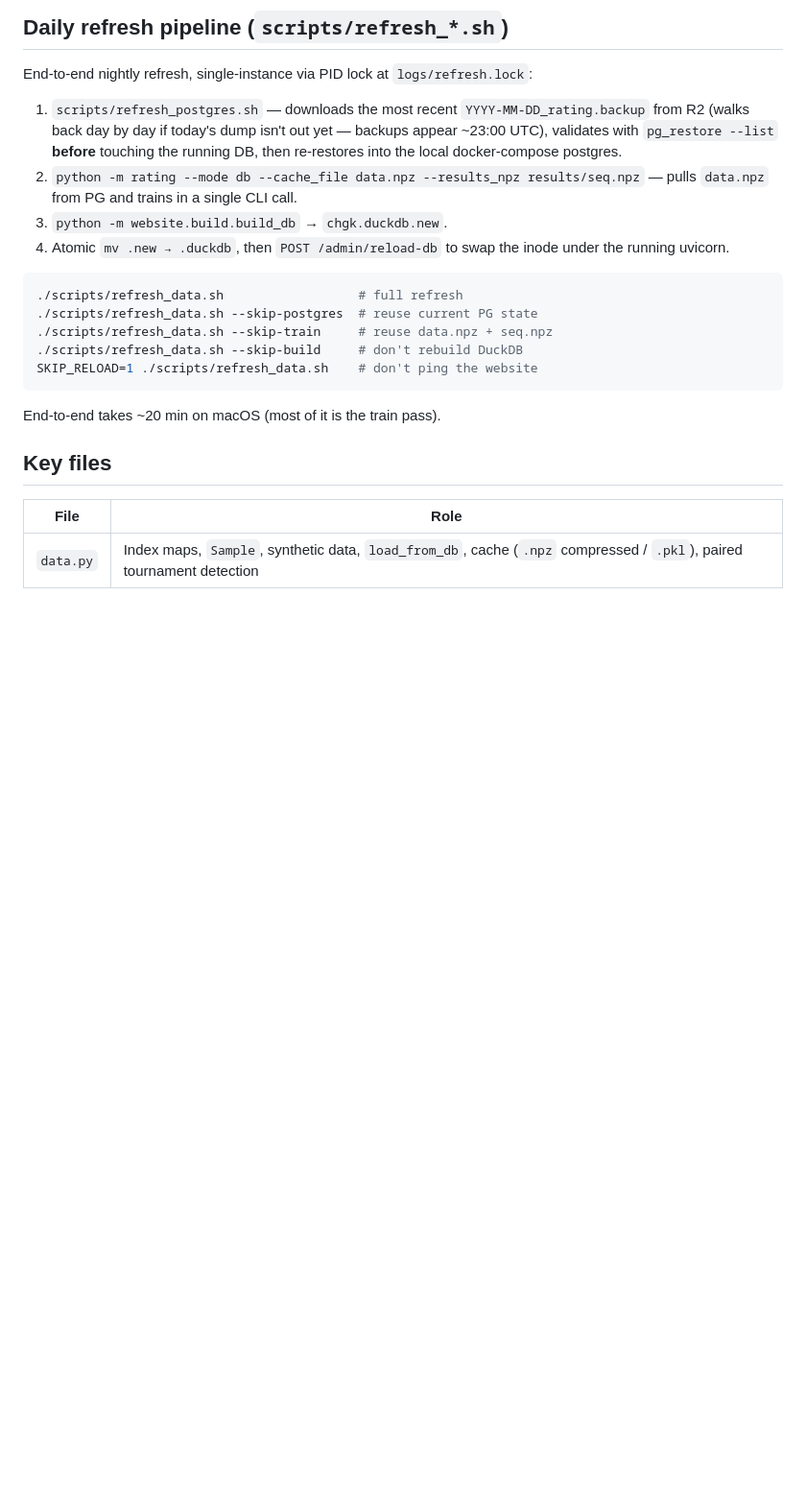
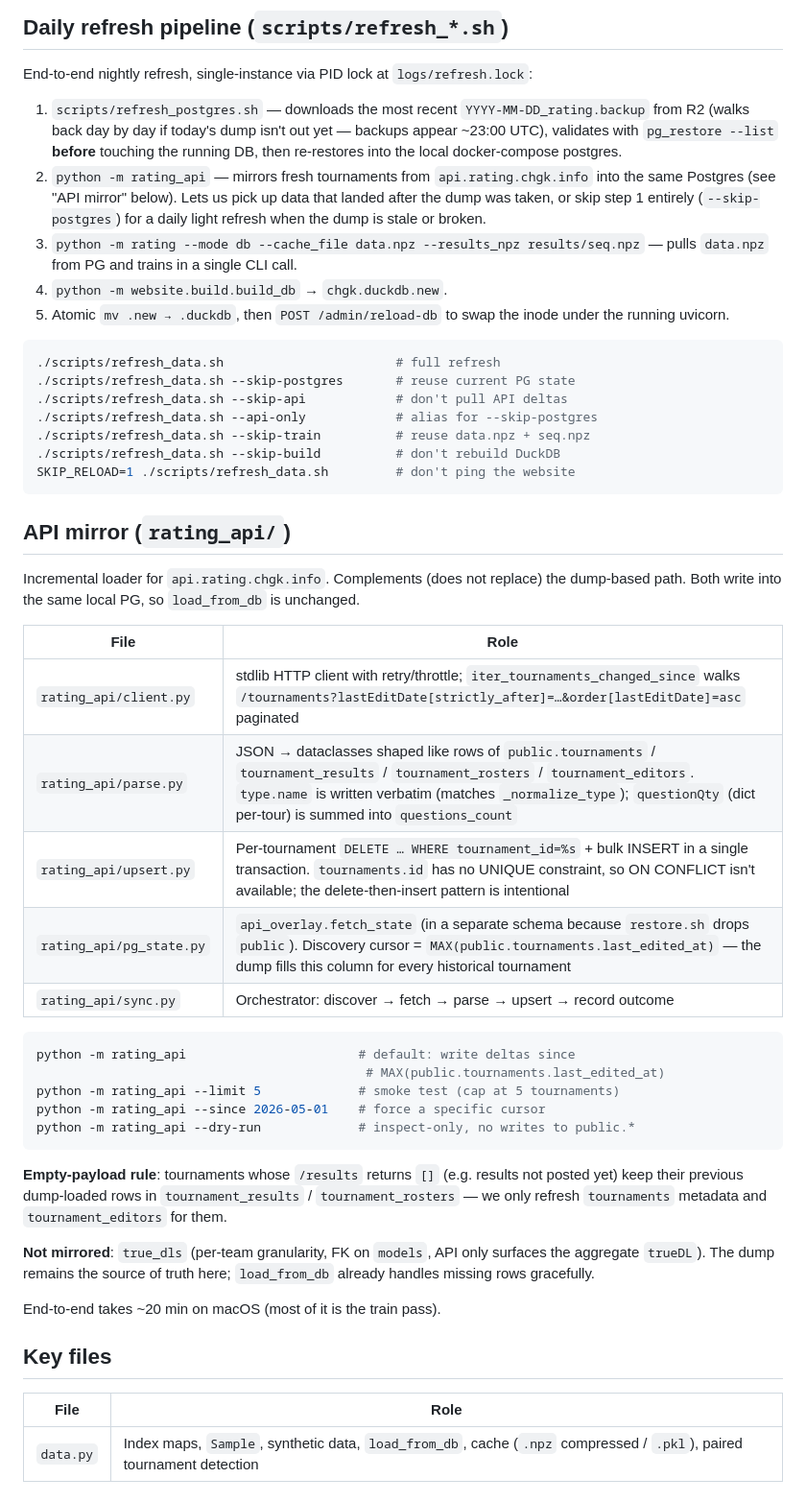
Before and after one commit to fabura/chgk-model, a Markdown page: AGENTS.md, the part around one of its changes. Shown at 96% size. Drawn GitHub-style; blank space fills up the shorter version.

Commit message:
docs(AGENTS): document rating_api mirror and venue overlay tooling
Align agent guidance with the API delta refresh path and new venue
analysis scripts added alongside the nightly pipeline.

Co-authored-by: Cursor <cursoragent@cursor.com>

````diff
--- a/AGENTS.md
+++ b/AGENTS.md
@@ -313,19 +313,57 @@ End-to-end nightly refresh, single-instance via PID lock at
    dump isn't out yet — backups appear ~23:00 UTC), validates with
    `pg_restore --list` **before** touching the running DB, then
    re-restores into the local docker-compose postgres.
-2. `python -m rating --mode db --cache_file data.npz --results_npz results/seq.npz`
+2. `python -m rating_api` — mirrors fresh tournaments from
+   `api.rating.chgk.info` into the same Postgres (see "API mirror"
+   below). Lets us pick up data that landed after the dump was taken,
+   or skip step 1 entirely (`--skip-postgres`) for a daily light refresh
+   when the dump is stale or broken.
+3. `python -m rating --mode db --cache_file data.npz --results_npz results/seq.npz`
    — pulls `data.npz` from PG and trains in a single CLI call.
-3. `python -m website.build.build_db` → `chgk.duckdb.new`.
-4. Atomic `mv .new → .duckdb`, then `POST /admin/reload-db` to swap
+4. `python -m website.build.build_db` → `chgk.duckdb.new`.
+5. Atomic `mv .new → .duckdb`, then `POST /admin/reload-db` to swap
    the inode under the running uvicorn.
 
 ```bash
-./scripts/refresh_data.sh                  # full refresh
-./scripts/refresh_data.sh --skip-postgres  # reuse current PG state
-./scripts/refresh_data.sh --skip-train     # reuse data.npz + seq.npz
-./scripts/refresh_data.sh --skip-build     # don't rebuild DuckDB
-SKIP_RELOAD=1 ./scripts/refresh_data.sh    # don't ping the website
+./scripts/refresh_data.sh                       # full refresh
+./scripts/refresh_data.sh --skip-postgres       # reuse current PG state
+./scripts/refresh_data.sh --skip-api            # don't pull API deltas
+./scripts/refresh_data.sh --api-only            # alias for --skip-postgres
+./scripts/refresh_data.sh --skip-train          # reuse data.npz + seq.npz
+./scripts/refresh_data.sh --skip-build          # don't rebuild DuckDB
+SKIP_RELOAD=1 ./scripts/refresh_data.sh         # don't ping the website
 ```
+
+## API mirror (`rating_api/`)
+
+Incremental loader for `api.rating.chgk.info`. Complements (does not
+replace) the dump-based path. Both write into the same local PG, so
+`load_from_db` is unchanged.
+
+| File | Role |
+|------|------|
+| `rating_api/client.py` | stdlib HTTP client with retry/throttle; `iter_tournaments_changed_since` walks `/tournaments?lastEditDate[strictly_after]=…&order[lastEditDate]=asc` paginated |
+| `rating_api/parse.py` | JSON → dataclasses shaped like rows of `public.tournaments` / `tournament_results` / `tournament_rosters` / `tournament_editors`. `type.name` is written verbatim (matches `_normalize_type`); `questionQty` (dict per-tour) is summed into `questions_count` |
+| `rating_api/upsert.py` | Per-tournament `DELETE … WHERE tournament_id=%s` + bulk INSERT in a single transaction. `tournaments.id` has no UNIQUE constraint, so ON CONFLICT isn't available; the delete-then-insert pattern is intentional |
+| `rating_api/pg_state.py` | `api_overlay.fetch_state` (in a separate schema because `restore.sh` drops `public`). Discovery cursor = `MAX(public.tournaments.last_edited_at)` — the dump fills this column for every historical tournament |
+| `rating_api/sync.py` | Orchestrator: discover → fetch → parse → upsert → record outcome |
+
+```bash
+python -m rating_api                       # default: write deltas since
+                                            # MAX(public.tournaments.last_edited_at)
+python -m rating_api --limit 5             # smoke test (cap at 5 tournaments)
+python -m rating_api --since 2026-05-01    # force a specific cursor
+python -m rating_api --dry-run             # inspect-only, no writes to public.*
+```
+
+**Empty-payload rule**: tournaments whose `/results` returns `[]`
+(e.g. results not posted yet) keep their previous dump-loaded rows in
+`tournament_results` / `tournament_rosters` — we only refresh
+`tournaments` metadata and `tournament_editors` for them.
+
+**Not mirrored**: `true_dls` (per-team granularity, FK on `models`,
+API only surfaces the aggregate `trueDL`). The dump remains the source
+of truth here; `load_from_db` already handles missing rows gracefully.
 
 End-to-end takes ~20 min on macOS (most of it is the train pass).
 
````
Also changed, not shown: other parts of AGENTS.md (+16 -0 lines).
